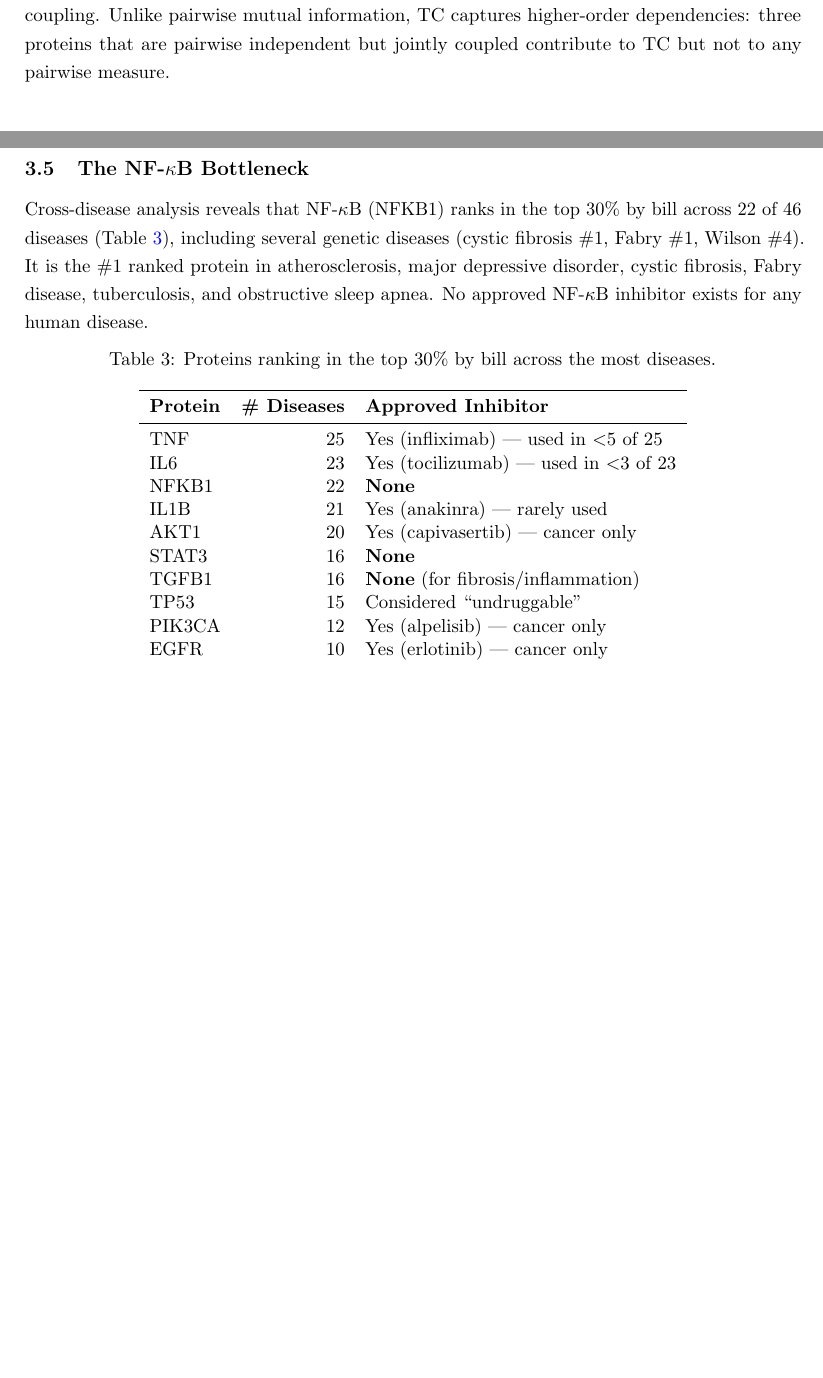
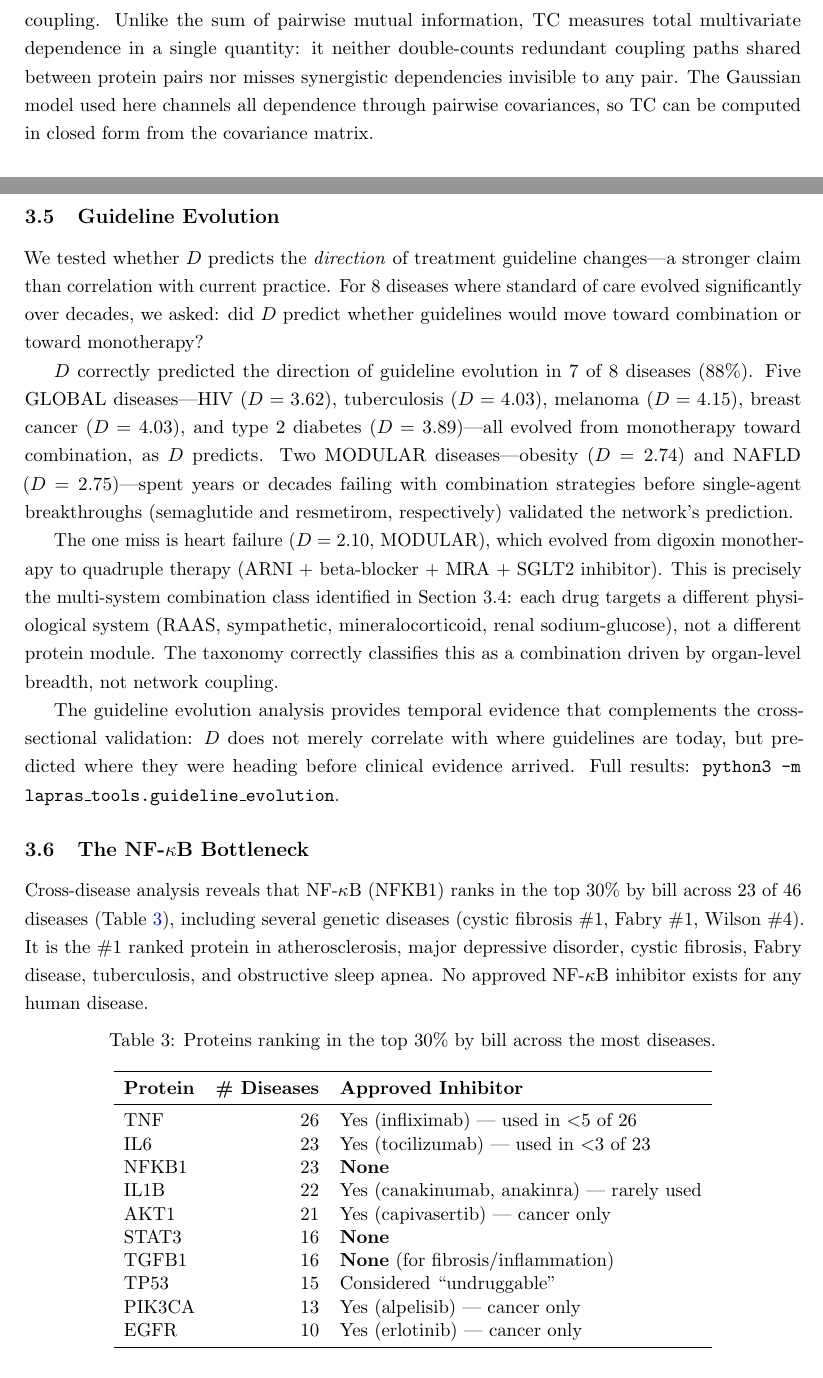
Before and after one commit to MuffinsThaCat/lapras, a LaTeX paper (paper.tex): two parts of pages 2 and 10 of 16 before the commit and two parts of pages 3 and 11 of 17 after it, joined at a grey line, cut so that both start at the same text, the shorter picture padded with empty space. Compiled offline with pdfLaTeX.

Commit message:
Paper audit: fix stale counts, Gaussian TC claim, capacity line, limitations consistency
- Table 3: update 5 stale protein counts (TNF 25→26, NFKB1 22→23, IL1B 21→22, AKT1 20→21, PIK3CA 12→13)
- NFKB1: 22→23 everywhere (abstract, section 3.6, table)
- Gaussian TC: remove impossible "pairwise independent but jointly coupled" example; replace with correct description of TC vs pairwise MI sum
- Capacity line: replace hand-wave derivation with accurate γ* description
- Limitations: add size-matched rebuttal (AUC 0.958 in high-edges tertile) to resolve internal contradiction with Results
- IL1B: add canakinumab (direct anti-IL-1β antibody) alongside anakinra
- CETP: note torcetrapib toxicity was drug-specific (anacetrapib clean)
- README: update to 46 diseases, correct all counts, add new analysis tools and findings (size-matched, guideline evolution, rare disease triage)

Co-Authored-By: Claude Opus 4.6 <noreply@anthropic.com>

```diff
--- a/paper.tex
+++ b/paper.tex
@@ -59,7 +59,7 @@ The total correlation of the resulting multivariate Gaussian is:
 \label{eq:tc}
 \end{equation}
 
-TC equals zero when all variables are independent and grows with the degree of statistical coupling. Unlike pairwise mutual information, TC captures higher-order dependencies: three proteins that are pairwise independent but jointly coupled contribute to TC but not to any pairwise measure.
+TC equals zero when all variables are independent and grows with the degree of statistical coupling. Unlike the sum of pairwise mutual information, TC measures total multivariate dependence in a single quantity: it neither double-counts redundant coupling paths shared between protein pairs nor misses synergistic dependencies invisible to any pair. The Gaussian model used here channels all dependence through pairwise covariances, so TC can be computed in closed form from the covariance matrix.
 
 \subsection{Per-Component Bill}
 
@@ -272,9 +274,19 @@ This confound limits the threshold-based claim (``$D > 3.03 \Rightarrow$ combina
 
 \paragraph{Supporting tests.} Bill rank weakly predicts which genes have approved drugs: drugged genes rank higher in 30 of 43 diseases (sign test $p = 0.007$; pooled AUC $= 0.57$). $D$ correlates with the number of drugs in first-line regimens (Spearman $\rho = 0.40$, $p = 0.008$), though the dose--response is imperfect because 3-drug regimens include both high-$D$ diseases (lupus, tuberculosis) and low-$D$ multi-system combinations (heart failure, cystic fibrosis). Full results: \texttt{python3 -m lapras\_tools.validate\_clinical}.
 
+\subsection{Guideline Evolution}
+
+We tested whether $D$ predicts the \emph{direction} of treatment guideline changes---a stronger claim than correlation with current practice. For 8 diseases where standard of care evolved significantly over decades, we asked: did $D$ predict whether guidelines would move toward combination or toward monotherapy?
+
+$D$ correctly predicted the direction of guideline evolution in 7 of 8 diseases (88\%). Five GLOBAL diseases---HIV ($D = 3.62$), tuberculosis ($D = 4.03$), melanoma ($D = 4.15$), breast cancer ($D = 4.03$), and type~2 diabetes ($D = 3.89$)---all evolved from monotherapy toward combination, as $D$ predicts. Two MODULAR diseases---obesity ($D = 2.74$) and NAFLD ($D = 2.75$)---spent years or decades failing with combination strategies before single-agent breakthroughs (semaglutide and resmetirom, respectively) validated the network's prediction.
+
+The one miss is heart failure ($D = 2.10$, MODULAR), which evolved from digoxin monotherapy to quadruple therapy (ARNI + beta-blocker + MRA + SGLT2 inhibitor). This is precisely the multi-system combination class identified in Section~3.4: each drug targets a different physiological system (RAAS, sympathetic, mineralocorticoid, renal sodium-glucose), not a different protein module. The taxonomy correctly classifies this as a combination driven by organ-level breadth, not network coupling.
+
+The guideline evolution analysis provides temporal evidence that complements the cross-sectional validation: $D$ does not merely correlate with where guidelines are today, but predicted where they were heading before clinical evidence arrived. Full results: \texttt{python3 -m lapras\_tools.guideline\_evolution}.
+
 \subsection{The NF-\texorpdfstring{$\kappa$}{k}B Bottleneck}
 
-Cross-disease analysis reveals that NF-$\kappa$B (NFKB1) ranks in the top 30\% by bill across 22 of 46 diseases (Table~\ref{tab:cross}), including several genetic diseases (cystic fibrosis \#1, Fabry \#1, Wilson \#4). It is the \#1 ranked protein in atherosclerosis, major depressive disorder, cystic fibrosis, Fabry disease, tuberculosis, and obstructive sleep apnea. No approved NF-$\kappa$B inhibitor exists for any human disease.
+Cross-disease analysis reveals that NF-$\kappa$B (NFKB1) ranks in the top 30\% by bill across 23 of 46 diseases (Table~\ref{tab:cross}), including several genetic diseases (cystic fibrosis \#1, Fabry \#1, Wilson \#4). It is the \#1 ranked protein in atherosclerosis, major depressive disorder, cystic fibrosis, Fabry disease, tuberculosis, and obstructive sleep apnea. No approved NF-$\kappa$B inhibitor exists for any human disease.
 
 \begin{table}[h]
 \centering
@@ -284,15 +296,15 @@ Cross-disease analysis reveals that NF-$\kappa$B (NFKB1) ranks in the top 30\% b
 \toprule
 \textbf{Protein} & \textbf{\# Diseases} & \textbf{Approved Inhibitor} \\
 \midrule
-TNF & 25 & Yes (infliximab) --- used in $<$5 of 25 \\
+TNF & 26 & Yes (infliximab) --- used in $<$5 of 26 \\
 IL6 & 23 & Yes (tocilizumab) --- used in $<$3 of 23 \\
-NFKB1 & 22 & \textbf{None} \\
-IL1B & 21 & Yes (anakinra) --- rarely used \\
-AKT1 & 20 & Yes (capivasertib) --- cancer only \\
+NFKB1 & 23 & \textbf{None} \\
+IL1B & 22 & Yes (canakinumab, anakinra) --- rarely used \\
+AKT1 & 21 & Yes (capivasertib) --- cancer only \\
 STAT3 & 16 & \textbf{None} \\
 TGFB1 & 16 & \textbf{None} (for fibrosis/inflammation) \\
 TP53 & 15 & Considered ``undruggable'' \\
-PIK3CA & 12 & Yes (alpelisib) --- cancer only \\
+PIK3CA & 13 & Yes (alpelisib) --- cancer only \\
 EGFR & 10 & Yes (erlotinib) --- cancer only \\
 \bottomrule
 \end{tabular}
```
Also changed, not shown: README.md, paper.pdf, paper.tex (12 more changed lines), 5 other files.
